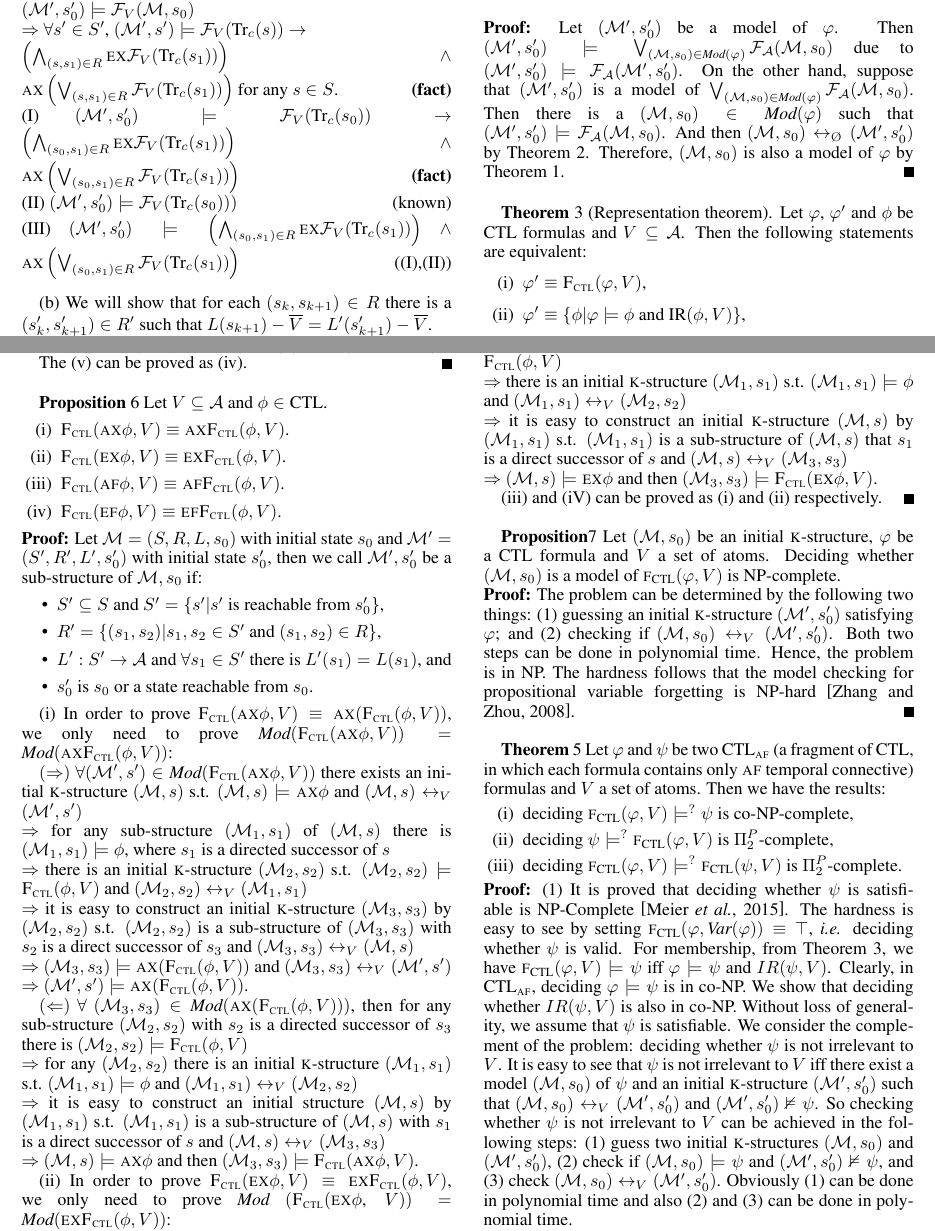
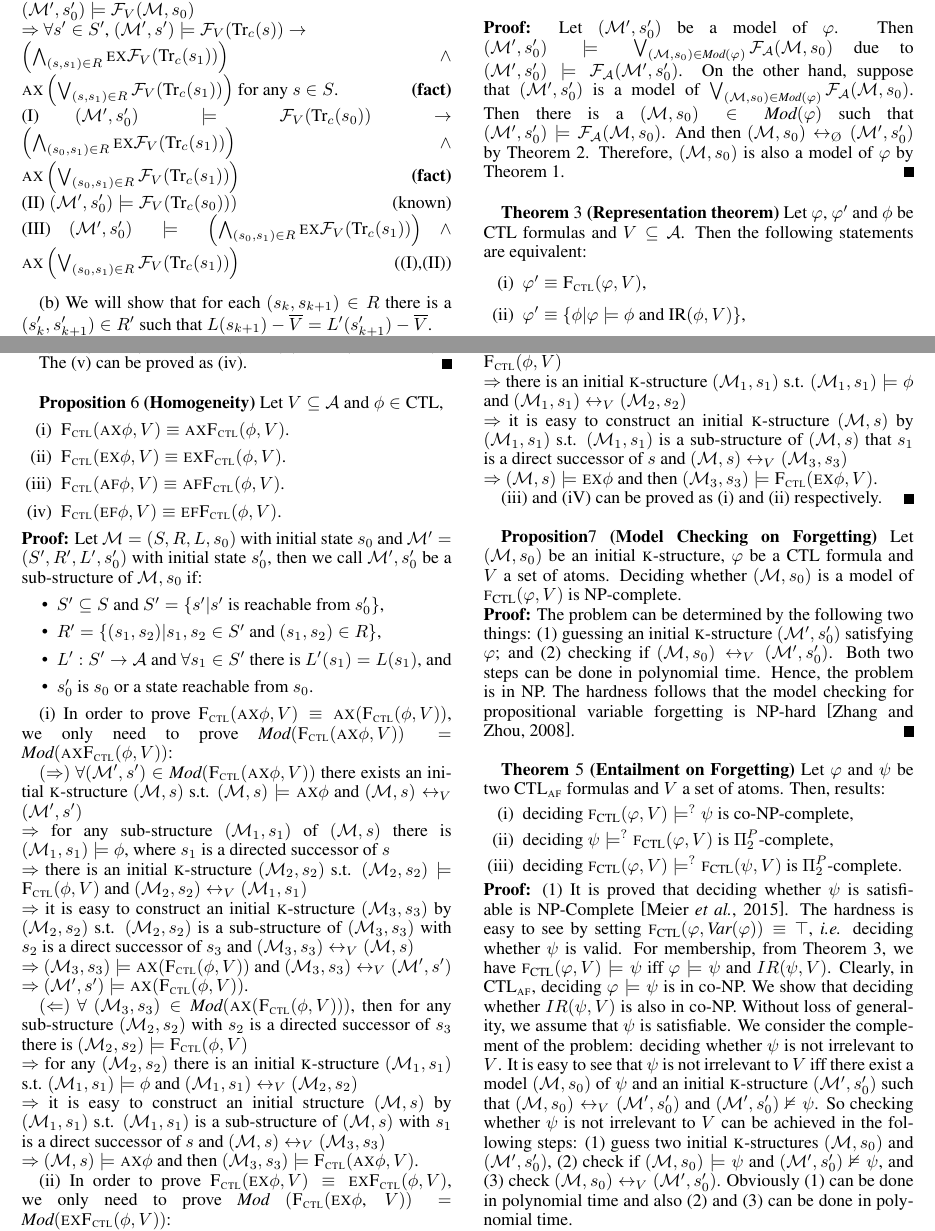
Before and after one commit to fengrenyan/CTL-public, a LaTeX paper (model-based/IJCAI-model-based-4-complexity.tex): two parts of pages 10 and 12 of 15, joined at a grey line, cut so that both start at the same text. Compiled offline with pdfLaTeX.

Commit message:
Some symbols

```diff
--- a/model-based/IJCAI-model-based-4-complexity.tex
+++ b/model-based/IJCAI-model-based-4-complexity.tex
@@ -1577,7 +1577,7 @@ Let $(\Hm', s_0')$ be a model of $\varphi$. Then $(\Hm', s_0') \models \bigvee_{
 
 
 \textbf{Theorem}~\ref{thm:close}
-(Representation theorem).
+\textbf{(Representation theorem)}
 Let $\varphi$, $\varphi'$ and $\phi$ be \CTL\ formulas and $V \subseteq \Ha$.
 Then the following statements are equivalent:
 \begin{enumerate}[(i)]
@@ -1704,8 +1704,8 @@ The (v) can be proved as (iv).
 
 
 
-\textbf{Proposition}~\ref{pro:ctl:forget:2}
-Let $V\subseteq\cal A$ and $\phi \in \CTL$.% and $Q\in \{\EXIST, \ALL\}$.
+\textbf{Proposition}~\ref{pro:ctl:forget:2} \textbf{(Homogeneity)}
+Let $V\subseteq\cal A$ and $\phi \in \CTL$,% and $Q\in \{\EXIST, \ALL\}$.
   \begin{enumerate}[(i)]
     \item $\CTLforget(\ALL\NEXT\phi,V)\equiv \ALL\NEXT \CTLforget(\phi,V)$.
     \item $\CTLforget(\EXIST\NEXT\phi,V)\equiv\EXIST\NEXT \CTLforget(\phi,V)$.
@@ -1759,7 +1759,7 @@ $\Rto$ $(\Hm, s) \models \EXIST \NEXT \phi$ and then $(\Hm_3, s_3) \models \CTLf
 
 
 
-\textbf{Proposition}\ref{modelChecking} Let $(\Hm,s_0)$ be an initial \MPK-structure, $\varphi$ be a \CTL\ formula and $V$ a set of atoms. Deciding whether $(\Hm,s_0)$ is a model of $\forget(\varphi, V )$ is NP-complete.\\
+\textbf{Proposition}\ref{modelChecking}  \textbf{(Model Checking on Forgetting)} Let $(\Hm,s_0)$ be an initial \MPK-structure, $\varphi$ be a \CTL\ formula and $V$ a set of atoms. Deciding whether $(\Hm,s_0)$ is a model of $\forget(\varphi, V )$ is NP-complete.\\
 \begin{proof}
 The problem can be determined by the following two things: (1) guessing
 an initial \MPK-structure $(\Hm',s_0')$ satisfying $\varphi$; and
@@ -1769,8 +1769,8 @@ The hardness follows that the model checking for propositional variable
 forgetting is NP-hard~\cite{Zhang2008Properties}.
 \end{proof}
 
-\textbf{Theorem}~\ref{thm:comF}
-Let $\varphi$ and $\psi$ be two $\CTL_{\ALL \FUTURE}$ (a fragment of \CTL, in which each formula contains only $\ALL \FUTURE$ temporal connective) formulas and $V$ a set of atoms. Then we have the
+\textbf{Theorem}~\ref{thm:comF} \textbf{(Entailment on Forgetting)}
+Let $\varphi$ and $\psi$ be two $\CTL_{\ALL \FUTURE}$  formulas and $V$ a set of atoms. Then,
 results:
 \begin{enumerate}[(i)]
   \item deciding  $\forget(\varphi, V ) \models^? \psi$ is co-NP-complete,
```
Also changed, not shown: model-based/IJCAI-model-based-4-complexity.tex (2 more changed lines).
